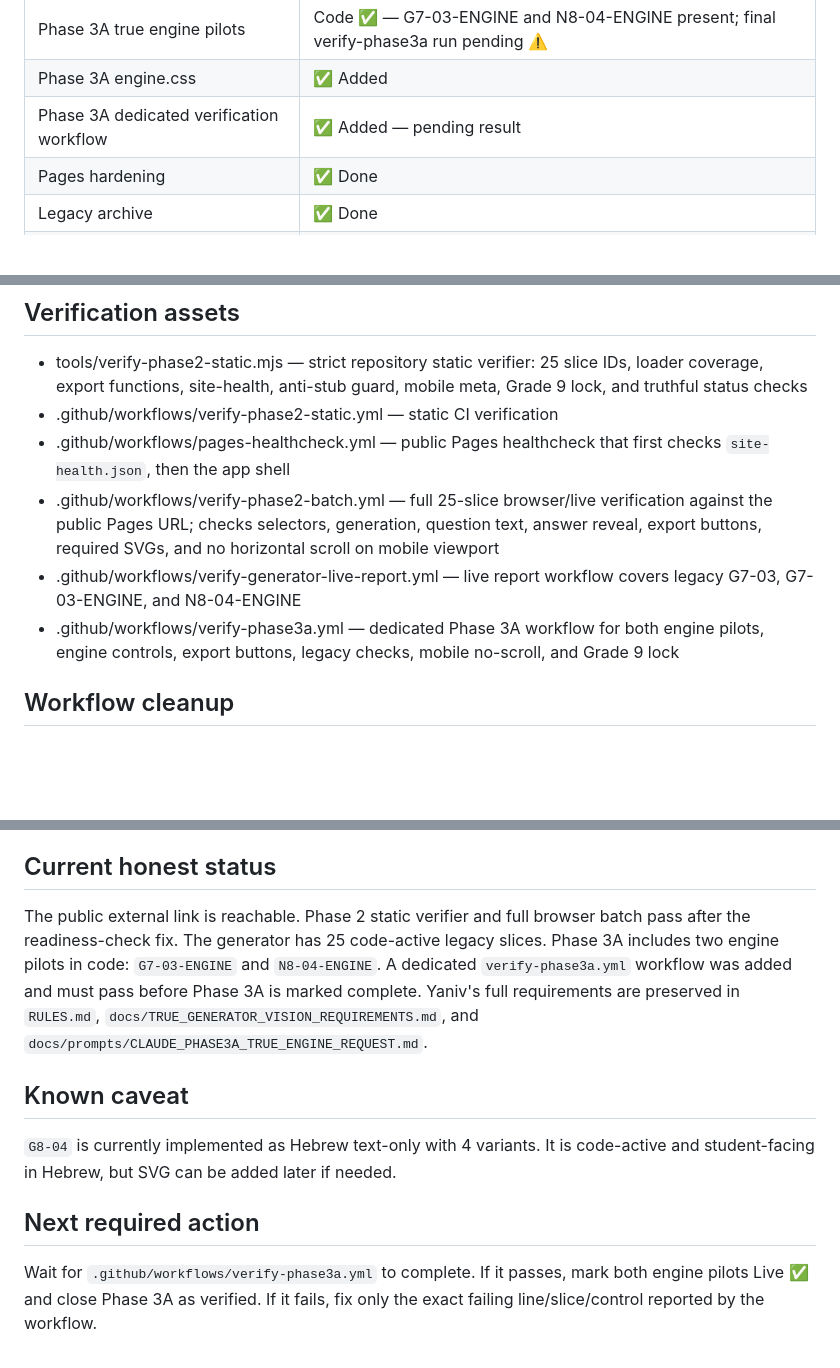
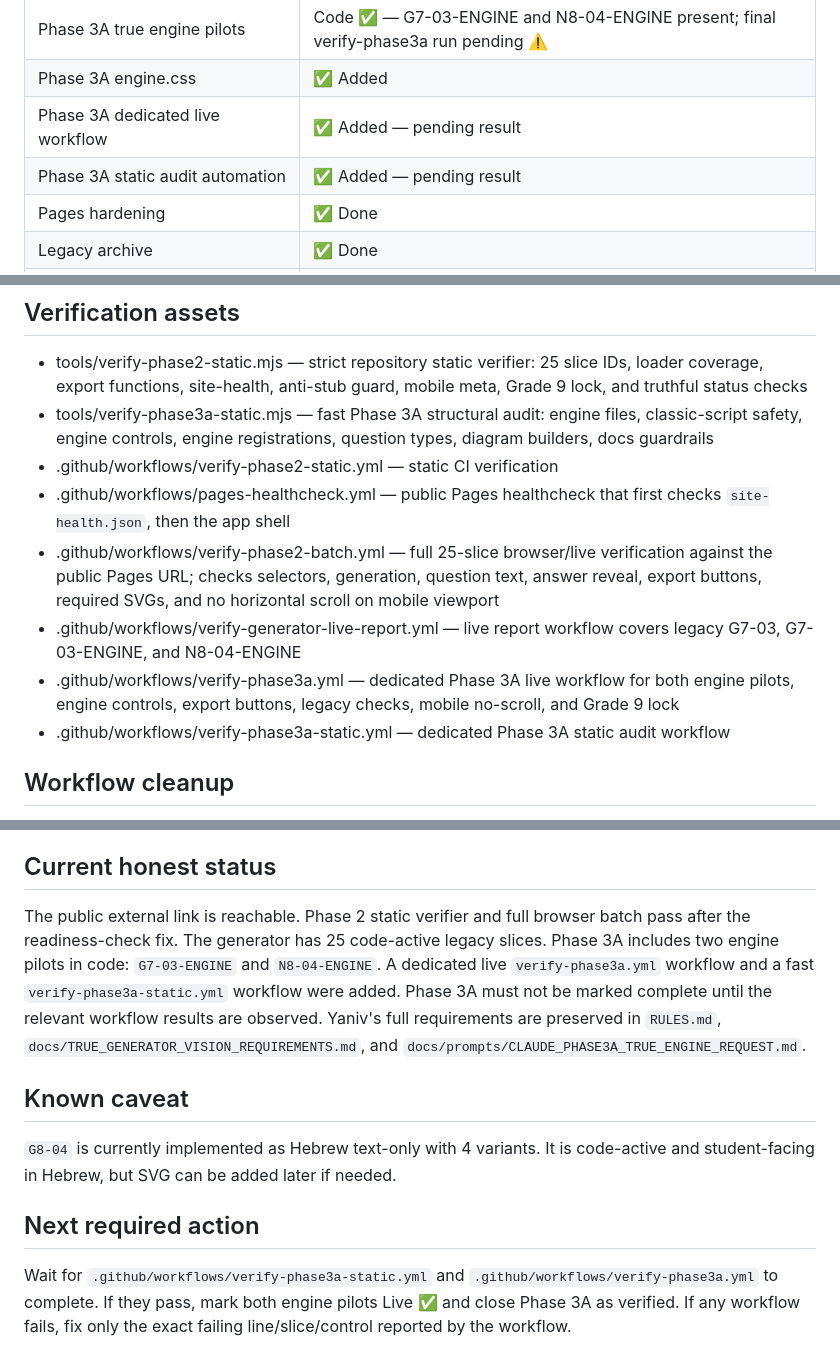
Before and after one commit to yanivmizrachiy/shiur-prati, a Markdown page: PROJECT_STATUS.md, 3 parts joined by grey strips. Rendered like a GitHub page; blank space fills up the shorter version.

Commit message:
docs: record Phase 3A static audit automation

```diff
--- a/PROJECT_STATUS.md
+++ b/PROJECT_STATUS.md
@@ -18,7 +18,8 @@
 | True generator vision captured in repo rules | ✅ Done |
 | Phase 3A true engine pilots | Code ✅ — G7-03-ENGINE and N8-04-ENGINE present; final verify-phase3a run pending ⚠️ |
 | Phase 3A engine.css | ✅ Added |
-| Phase 3A dedicated verification workflow | ✅ Added — pending result |
+| Phase 3A dedicated live workflow | ✅ Added — pending result |
+| Phase 3A static audit automation | ✅ Added — pending result |
 | Pages hardening | ✅ Done |
 | Legacy archive | ✅ Done |
 | Grade 9 generator | 🔒 Locked — needs real example question sources |
@@ -102,11 +103,13 @@ Conclusion: Phase 2 is live and verified. Phase 3A now contains two engine pilot
 
 ## Verification assets
 - tools/verify-phase2-static.mjs — strict repository static verifier: 25 slice IDs, loader coverage, export functions, site-health, anti-stub guard, mobile meta, Grade 9 lock, and truthful status checks
+- tools/verify-phase3a-static.mjs — fast Phase 3A structural audit: engine files, classic-script safety, engine controls, engine registrations, question types, diagram builders, docs guardrails
 - .github/workflows/verify-phase2-static.yml — static CI verification
 - .github/workflows/pages-healthcheck.yml — public Pages healthcheck that first checks `site-health.json`, then the app shell
 - .github/workflows/verify-phase2-batch.yml — full 25-slice browser/live verification against the public Pages URL; checks selectors, generation, question text, answer reveal, export buttons, required SVGs, and no horizontal scroll on mobile viewport
 - .github/workflows/verify-generator-live-report.yml — live report workflow covers legacy G7-03, G7-03-ENGINE, and N8-04-ENGINE
-- .github/workflows/verify-phase3a.yml — dedicated Phase 3A workflow for both engine pilots, engine controls, export buttons, legacy checks, mobile no-scroll, and Grade 9 lock
+- .github/workflows/verify-phase3a.yml — dedicated Phase 3A live workflow for both engine pilots, engine controls, export buttons, legacy checks, mobile no-scroll, and Grade 9 lock
+- .github/workflows/verify-phase3a-static.yml — dedicated Phase 3A static audit workflow
 
 ## Workflow cleanup
 Disabled obsolete one-time apply workflows by removing their active `.yml` files from `.github/workflows/`:
@@ -200,10 +203,10 @@ Capabilities implemented in `N8-04-ENGINE`:
 - No legacy slice files, `export.js`, `phase2-loader.js`, sources, archive, or Grade 9 generator logic were changed.
 
 ## Current honest status
-The public external link is reachable. Phase 2 static verifier and full browser batch pass after the readiness-check fix. The generator has 25 code-active legacy slices. Phase 3A includes two engine pilots in code: `G7-03-ENGINE` and `N8-04-ENGINE`. A dedicated `verify-phase3a.yml` workflow was added and must pass before Phase 3A is marked complete. Yaniv's full requirements are preserved in `RULES.md`, `docs/TRUE_GENERATOR_VISION_REQUIREMENTS.md`, and `docs/prompts/CLAUDE_PHASE3A_TRUE_ENGINE_REQUEST.md`.
+The public external link is reachable. Phase 2 static verifier and full browser batch pass after the readiness-check fix. The generator has 25 code-active legacy slices. Phase 3A includes two engine pilots in code: `G7-03-ENGINE` and `N8-04-ENGINE`. A dedicated live `verify-phase3a.yml` workflow and a fast `verify-phase3a-static.yml` workflow were added. Phase 3A must not be marked complete until the relevant workflow results are observed. Yaniv's full requirements are preserved in `RULES.md`, `docs/TRUE_GENERATOR_VISION_REQUIREMENTS.md`, and `docs/prompts/CLAUDE_PHASE3A_TRUE_ENGINE_REQUEST.md`.
 
 ## Known caveat
 `G8-04` is currently implemented as Hebrew text-only with 4 variants. It is code-active and student-facing in Hebrew, but SVG can be added later if needed.
 
 ## Next required action
-Wait for `.github/workflows/verify-phase3a.yml` to complete. If it passes, mark both engine pilots Live ✅ and close Phase 3A as verified. If it fails, fix only the exact failing line/slice/control reported by the workflow.
+Wait for `.github/workflows/verify-phase3a-static.yml` and `.github/workflows/verify-phase3a.yml` to complete. If they pass, mark both engine pilots Live ✅ and close Phase 3A as verified. If any workflow fails, fix only the exact failing line/slice/control reported by the workflow.
```
Also changed, not shown: other parts of PROJECT_STATUS.md (+1 -1 lines).
